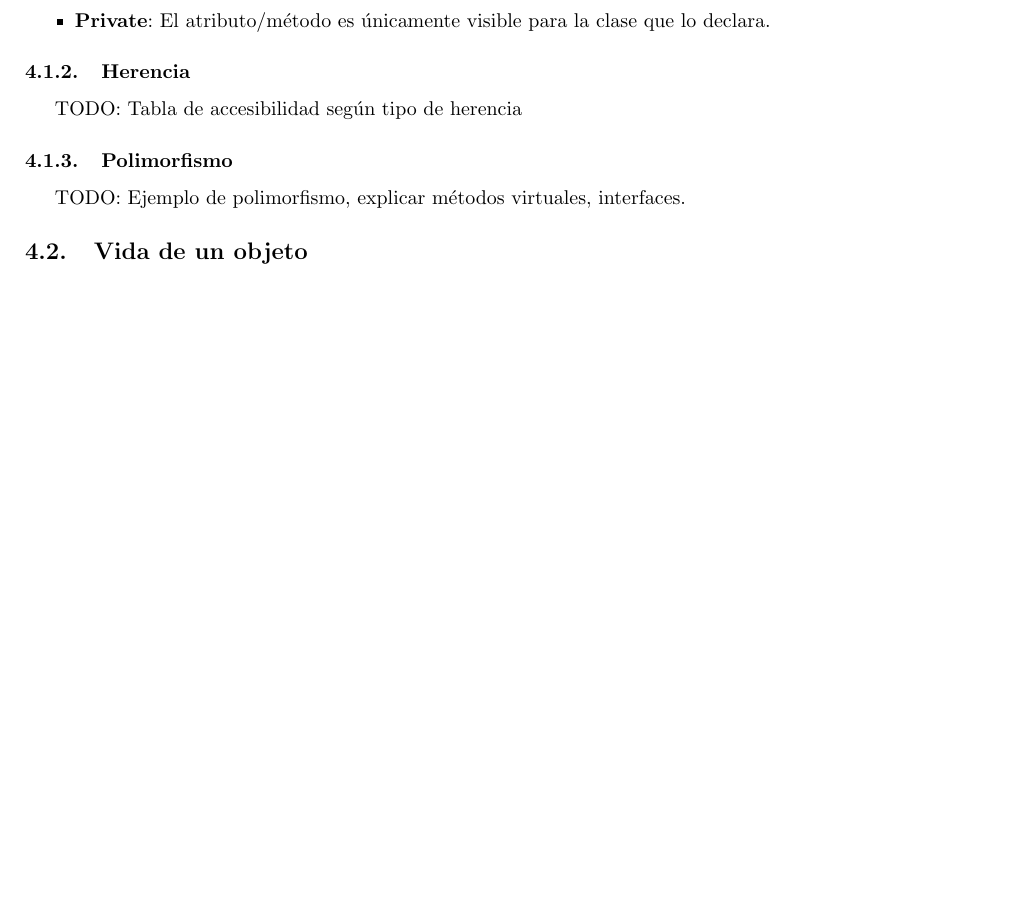
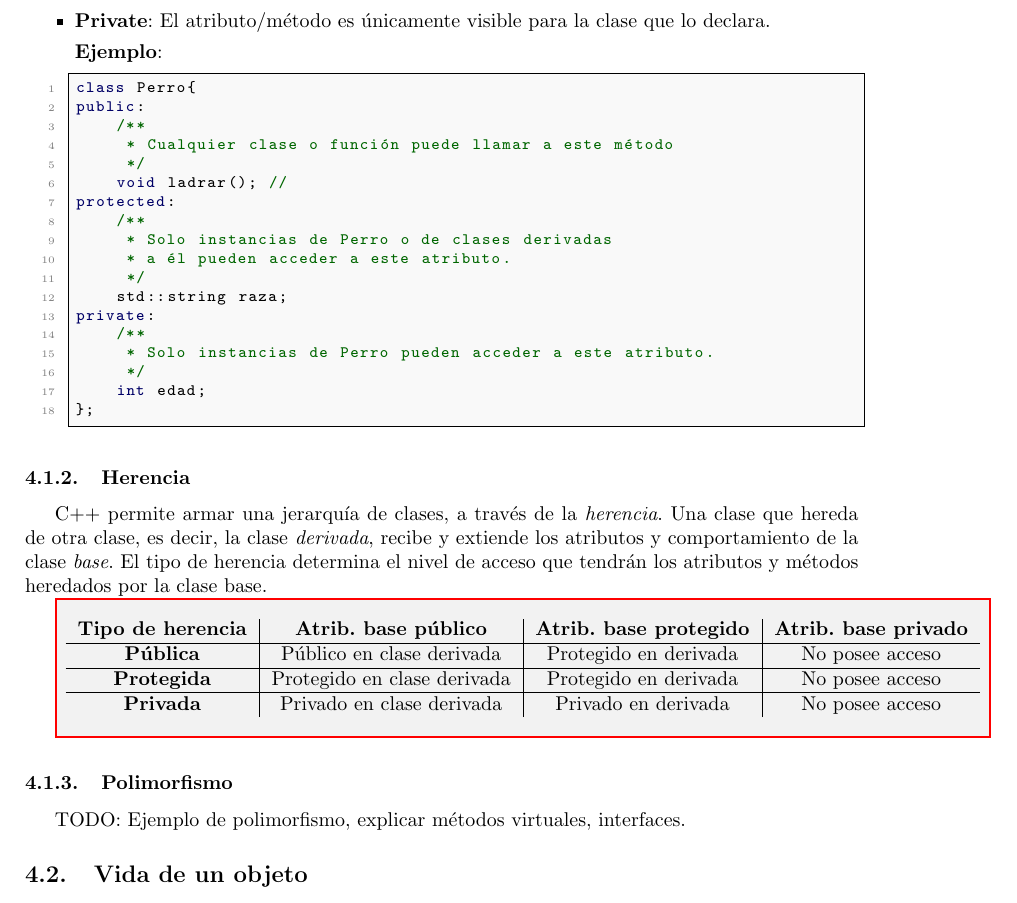
Before and after one commit to fiuba-apuntes/7542-9508-tallerdeprogramacion1, a LaTeX document (src/Taller 1.tex): part of page 13 of 15 before the commit and part of page 13 of 16 after it, cut so that both start at the same text, the shorter picture padded with empty space. The pictures show the PDF file Taller 1.pdf that the author committed with the source.

Commit message:
Agrego tabla y ejemplo de herencia.

```diff
--- a/Taller 1.tex
+++ b/src/Taller 1.tex
@@ -503,11 +504,27 @@ void Foo::increment(){
 			\item \textbf{Protected}: El atributo/método es visible para la clase y sus derivadas. Solo puedo acceder al atributo/método desde la clase que lo posee o desde las clases que derivan de ella (utilizando la herencia correspondiente).
 			\item \textbf{Private}: El atributo/método es únicamente visible para la clase que lo declara.
 
-			%TODO: Ejemplo en código de la visibilidad.
+		\textbf{Ejemplo}:
+		\lstinputlisting{resources/objetos/perro.h}
 
 		\end{itemize}
 		\subsubsection{Herencia}
-		TODO: Tabla de accesibilidad según tipo de herencia %TODO
+		C++ permite armar una jerarquía de clases, a través de la \emph{herencia}. Una clase que hereda de otra clase, es decir, la clase \emph{derivada}, recibe y extiende los atributos y comportamiento de la clase \emph{base}.
+		El tipo de herencia determina el nivel de acceso que tendrán los atributos y métodos heredados por la clase base.
+
+		\begin{tikzpicture}
+			\node [tabla-chica] (box){
+				\begin{tabular}{c|c|c|c}
+					\textbf{Tipo de herencia} & \textbf{Atrib. base público} & \textbf{Atrib. base protegido} & \textbf{Atrib. base privado}  \\
+					\hline
+					\textbf{Pública} & Público en clase derivada & Protegido en derivada & No posee acceso \\
+					\hline
+					\textbf{Protegida} & Protegido en clase derivada & Protegido en derivada & No posee acceso \\
+					\hline
+					\textbf{Privada} & Privado en clase derivada & Privado en derivada & No posee acceso
+				\end{tabular}
+			};
+		\end{tikzpicture}
 		\subsubsection{Polimorfismo}
 		TODO: Ejemplo de polimorfismo, explicar métodos virtuales, interfaces. %TODO
 
```
Also changed, not shown: Taller 1.pdf, src/Taller 1.tex (1 more changed lines), 2 other files.
